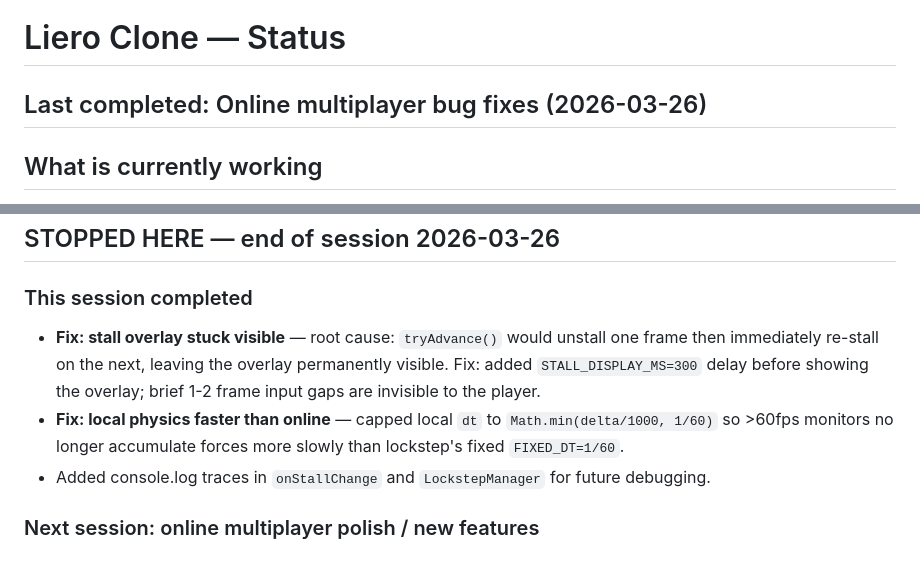
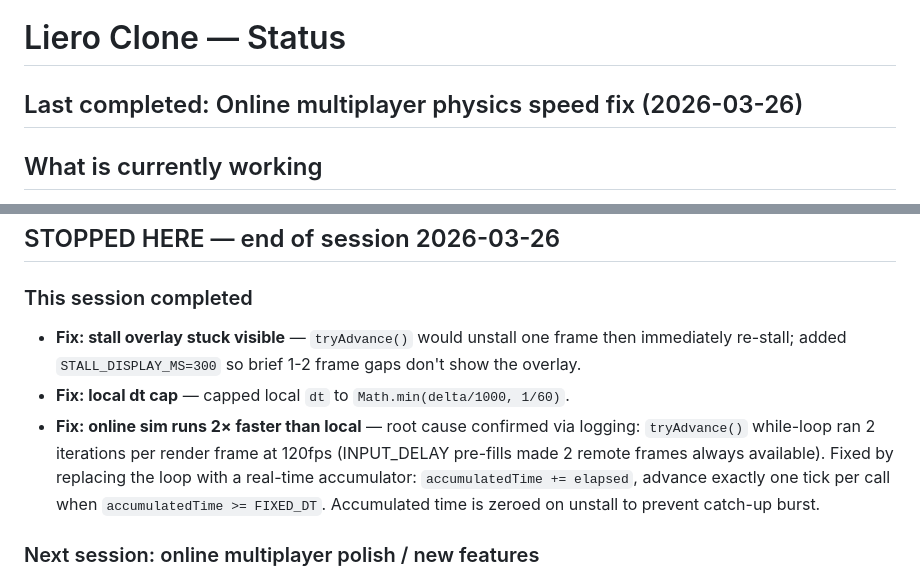
Before and after one commit to qwasko/liero-clone, a Markdown page: STATUS.md, 2 parts joined by grey strips. GitHub-like rendering.

Commit message:
docs: update STATUS.md after online physics speed fix
Co-Authored-By: Claude Sonnet 4.6 <noreply@anthropic.com>

```diff
--- a/STATUS.md
+++ b/STATUS.md
@@ -1,6 +1,6 @@
 # Liero Clone — Status
 
-## Last completed: Online multiplayer bug fixes (2026-03-26)
+## Last completed: Online multiplayer physics speed fix (2026-03-26)
 
 ## What is currently working
 - Two-player same-keyboard match (P1: arrows/Shift/Ctrl, P2: WASD/Space/F)
@@ -66,9 +66,9 @@
 ## STOPPED HERE — end of session 2026-03-26
 
 ### This session completed
-- **Fix: stall overlay stuck visible** — root cause: `tryAdvance()` would unstall one frame then immediately re-stall on the next, leaving the overlay permanently visible. Fix: added `STALL_DISPLAY_MS=300` delay before showing the overlay; brief 1-2 frame input gaps are invisible to the player.
-- **Fix: local physics faster than online** — capped local `dt` to `Math.min(delta/1000, 1/60)` so >60fps monitors no longer accumulate forces more slowly than lockstep's fixed `FIXED_DT=1/60`.
-- Added console.log traces in `onStallChange` and `LockstepManager` for future debugging.
+- **Fix: stall overlay stuck visible** — `tryAdvance()` would unstall one frame then immediately re-stall; added `STALL_DISPLAY_MS=300` so brief 1-2 frame gaps don't show the overlay.
+- **Fix: local dt cap** — capped local `dt` to `Math.min(delta/1000, 1/60)`.
+- **Fix: online sim runs 2× faster than local** — root cause confirmed via logging: `tryAdvance()` while-loop ran 2 iterations per render frame at 120fps (INPUT_DELAY pre-fills made 2 remote frames always available). Fixed by replacing the loop with a real-time accumulator: `accumulatedTime += elapsed`, advance exactly one tick per call when `accumulatedTime >= FIXED_DT`. Accumulated time is zeroed on unstall to prevent catch-up burst.
 
 ### Next session: online multiplayer polish / new features
 
```
